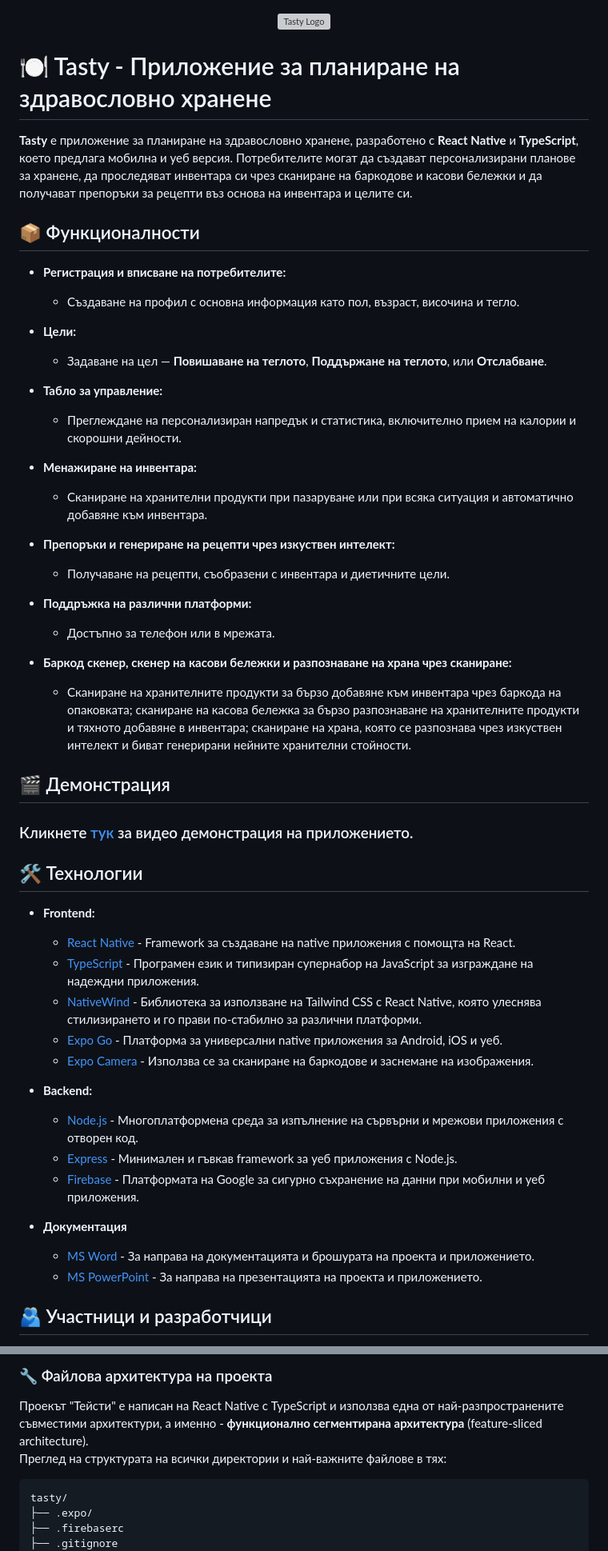
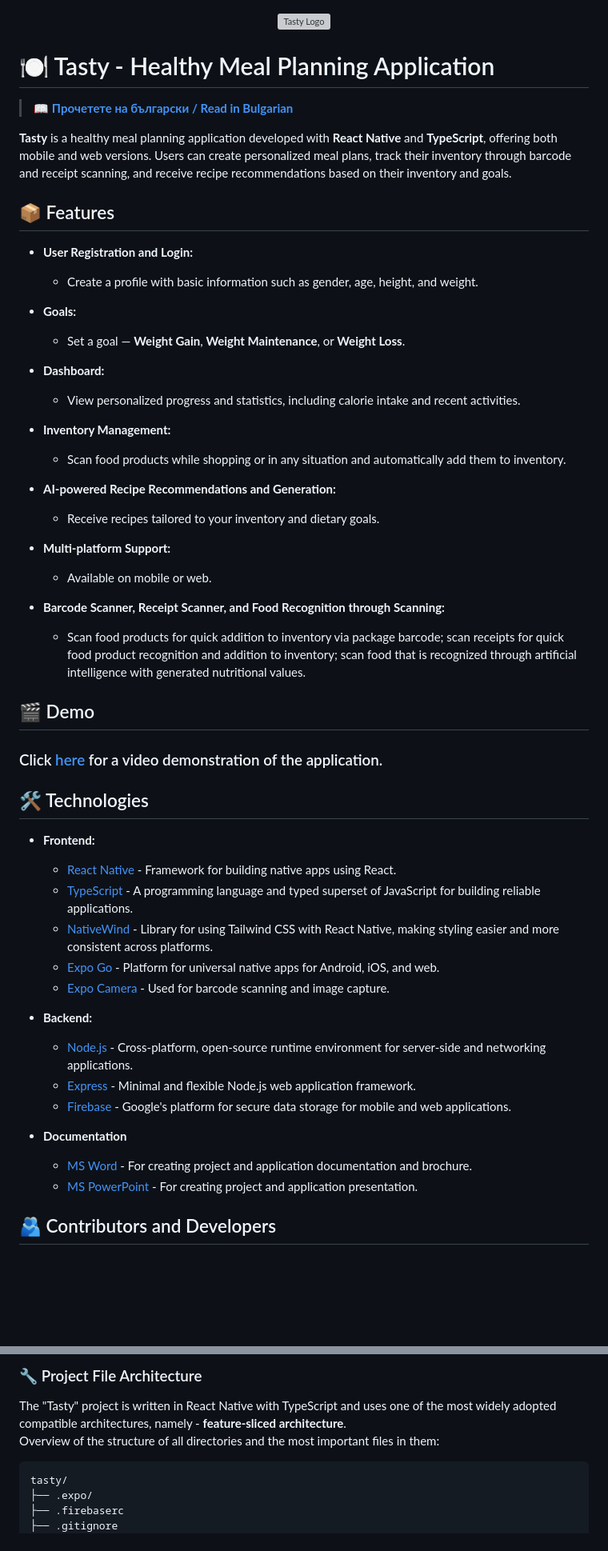
Before and after one commit to BRMilev22/tasty, a Markdown page: README.md, 2 parts joined by grey strips. Shown: that part at 80% size. Drawn GitHub-style; blank space fills up the shorter version; grey boxes are pictures that could not be loaded.

````diff
--- a/README.md
+++ b/README.md
@@ -1,52 +1,54 @@
 <p align="center"><img src="https://github.com/user-attachments/assets/428d2e63-de9f-43f6-9bfd-118885eefa2b" width="200" height="250" alt="Tasty Logo"></p>
 
-# 🍽️ Tasty - Приложение за планиране на здравословно хранене
+# 🍽️ Tasty - Healthy Meal Planning Application
 
-**Tasty** е приложение за планиране на здравословно хранене, разработено с **React Native** и **TypeScript**, което предлага мобилна и уеб версия. Потребителите могат да създават персонализирани планове за хранене, да проследяват инвентара си чрез сканиране на баркодове и касови бележки и да получават препоръки за рецепти въз основа на инвентара и целите си.
+> 📖 **[Прочетете на български / Read in Bulgarian](README-BG.md)**
 
-## 📦 Функционалности
+**Tasty** is a healthy meal planning application developed with **React Native** and **TypeScript**, offering both mobile and web versions. Users can create personalized meal plans, track their inventory through barcode and receipt scanning, and receive recipe recommendations based on their inventory and goals.
 
-- **Регистрация и вписване на потребителите:**
-  - Създаване на профил с основна информация като пол, възраст, височина и тегло.
+## 📦 Features
 
-- **Цели:**
-  - Задаване на цел — **Повишаване на теглото**, **Поддържане на теглото**, или **Отслабване**.
+- **User Registration and Login:**
+  - Create a profile with basic information such as gender, age, height, and weight.
 
-- **Табло за управление:**
-  - Преглеждане на персонализиран напредък и статистика, включително прием на калории и скорошни дейности.
+- **Goals:**
+  - Set a goal — **Weight Gain**, **Weight Maintenance**, or **Weight Loss**.
 
-- **Менажиране на инвентара:**
-  - Сканиране на хранителни продукти при пазаруване или при всяка ситуация и автоматично добавяне към инвентара.
+- **Dashboard:**
+  - View personalized progress and statistics, including calorie intake and recent activities.
 
-- **Препоръки и генериране на рецепти чрез изкуствен интелект:**
-  - Получаване на рецепти, съобразени с инвентара и диетичните цели.
+- **Inventory Management:**
+  - Scan food products while shopping or in any situation and automatically add them to inventory.
 
-- **Поддръжка на различни платформи:**
-  - Достъпно за телефон или в мрежата.
+- **AI-powered Recipe Recommendations and Generation:**
+  - Receive recipes tailored to your inventory and dietary goals.
 
-- **Баркод скенер, скенер на касови бележки и разпознаване на храна чрез сканиране:**
-  - Сканиране на хранителните продукти за бързо добавяне към инвентара чрез баркода на опаковката; сканиране на касова бележка за бързо разпознаване на хранителните продукти и тяхното добавяне в инвентара; сканиране на храна, която се разпознава чрез изкуствен интелект и биват генерирани нейните хранителни стойности.
+- **Multi-platform Support:**
+  - Available on mobile or web.
 
-## 🎬 Демонстрация
-<h3>Кликнете <a href="https://codingburgas-my.sharepoint.com/:v:/g/personal/badimov21_codingburgas_bg/EYzM0snp5SpLu5B1vwi9hFkBmv3ev_VnW_jSZnWvKAIU-w?e=NhKLOQ">тук</a> за видео демонстрация на приложението.</h3>
+- **Barcode Scanner, Receipt Scanner, and Food Recognition through Scanning:**
+  - Scan food products for quick addition to inventory via package barcode; scan receipts for quick food product recognition and addition to inventory; scan food that is recognized through artificial intelligence with generated nutritional values.
 
-## 🛠️ Технологии
+## 🎬 Demo
+<h3>Click <a href="https://codingburgas-my.sharepoint.com/:v:/g/personal/badimov21_codingburgas_bg/EYzM0snp5SpLu5B1vwi9hFkBmv3ev_VnW_jSZnWvKAIU-w?e=NhKLOQ">here</a> for a video demonstration of the application.</h3>
+
+## 🛠️ Technologies
 
 - **Frontend:**
-  - [React Native](https://reactnative.dev/) - Framework за създаване на native приложения с помощта на React.
-  - [TypeScript](https://www.typescriptlang.org/) - Програмен език и типизиран супернабор на JavaScript за изграждане на надеждни приложения.
-  - [NativeWind](https://www.nativewind.dev/) - Библиотека за използване на Tailwind CSS с React Native, която улеснява стилизирането и го прави по-стабилно за различни платформи.
-  - [Expo Go](https://expo.dev/) - Платформа за универсални native приложения за Android, iOS и уеб.
-  - [Expo Camera](https://docs.expo.dev/versions/latest/sdk/camera/) - Използва се за сканиране на баркодове и заснемане на изображения.
+  - [React Native](https://reactnative.dev/) - Framework for building native apps using React.
+  - [TypeScript](https://www.typescriptlang.org/) - A programming language and typed superset of JavaScript for building reliable applications.
+  - [NativeWind](https://www.nativewind.dev/) - Library for using Tailwind CSS with React Native, making styling easier and more consistent across platforms.
+  - [Expo Go](https://expo.dev/) - Platform for universal native apps for Android, iOS, and web.
+  - [Expo Camera](https://docs.expo.dev/versions/latest/sdk/camera/) - Used for barcode scanning and image capture.
 
 - **Backend:**
-  - [Node.js](https://nodejs.org/) - Mногоплатформена среда за изпълнение на сървърни и мрежови приложения с отворен код.
-  - [Express](https://expressjs.com/) - Минимален и гъвкав framework за уеб приложения с Node.js.
-  - [Firebase](https://firebase.google.com/) - Платформата на Google за сигурно съхранение на данни при мобилни и уеб приложения.
+  - [Node.js](https://nodejs.org/) - Cross-platform, open-source runtime environment for server-side and networking applications.
+  - [Express](https://expressjs.com/) - Minimal and flexible Node.js web application framework.
+  - [Firebase](https://firebase.google.com/) - Google's platform for secure data storage for mobile and web applications.
 
-- **Документация**
-  - [MS Word](https://www.microsoft.com/en-us/microsoft-365/word) - За направа на документацията и брошурата на проекта и приложението.
-  - [MS PowerPoint](https://www.microsoft.com/en-us/microsoft-365/powerpoint) - За направа на презентацията на проекта и приложението.
+- **Documentation**
+  - [MS Word](https://www.microsoft.com/en-us/microsoft-365/word) - For creating project and application documentation and brochure.
+  - [MS PowerPoint](https://www.microsoft.com/en-us/microsoft-365/powerpoint) - For creating project and application presentation.
 
-## 🫂 Участници и разработчици
+## 🫂 Contributors and Developers
 
@@ -148,8 +150,8 @@
 
 
-### 🔧 Файлова архитектура на проекта
-Проекът "Тейсти" е написан на React Native с TypeScript и използва една от най-разпространените съвместими архитектури, а именно - <strong>функционално сегментирана архитектура</strong> (feature-sliced architecture). <br>
-Преглед на структурата на всички директории и най-важните файлове в тях:
+### 🔧 Project File Architecture
+The "Tasty" project is written in React Native with TypeScript and uses one of the most widely adopted compatible architectures, namely - <strong>feature-sliced architecture</strong>. <br>
+Overview of the structure of all directories and the most important files in them:
   ```bash
 tasty/
 ├── .expo/
````
Also changed, not shown: other parts of README.md (+36 -36 lines), README-BG.md (added, +247 -0 lines).
